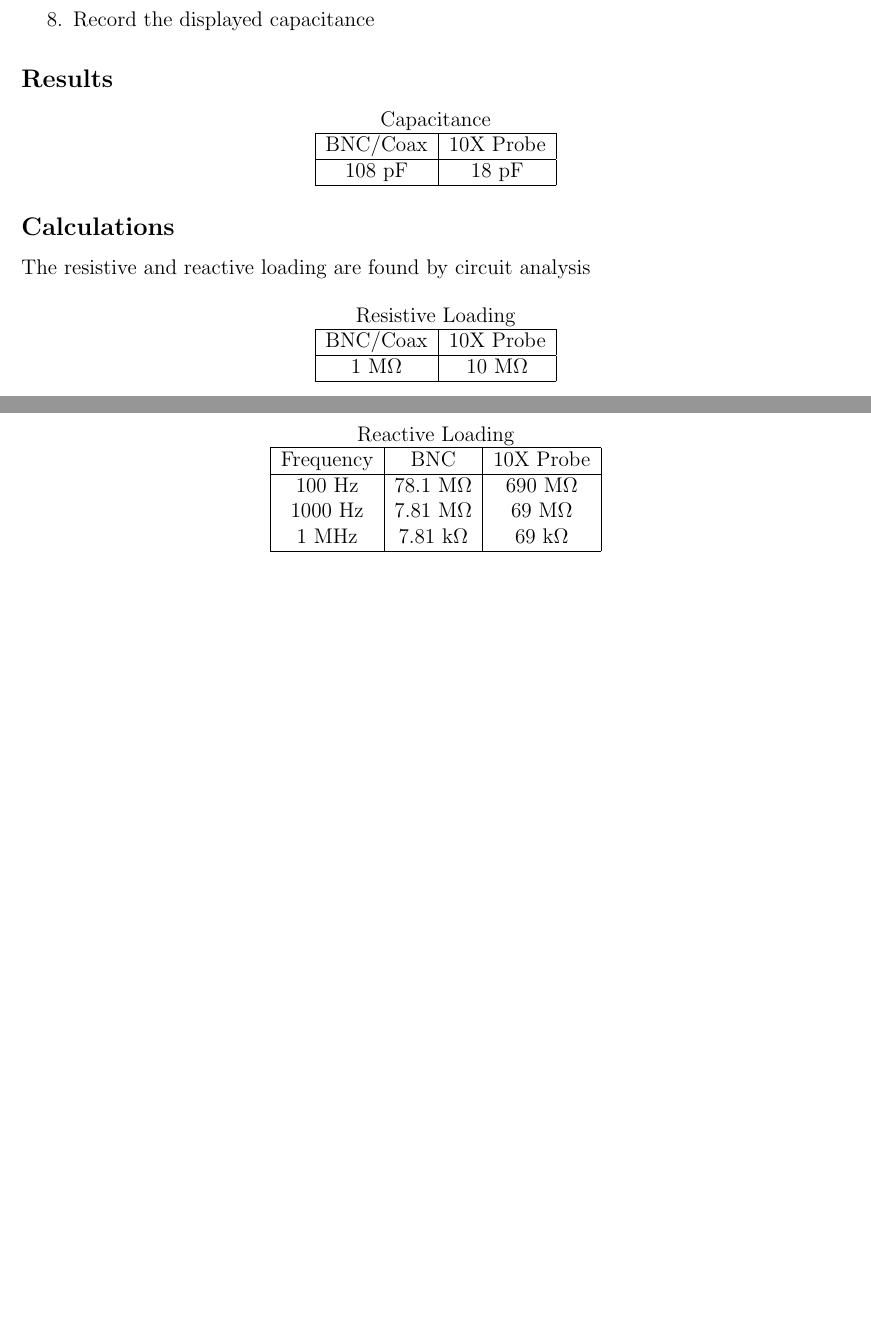
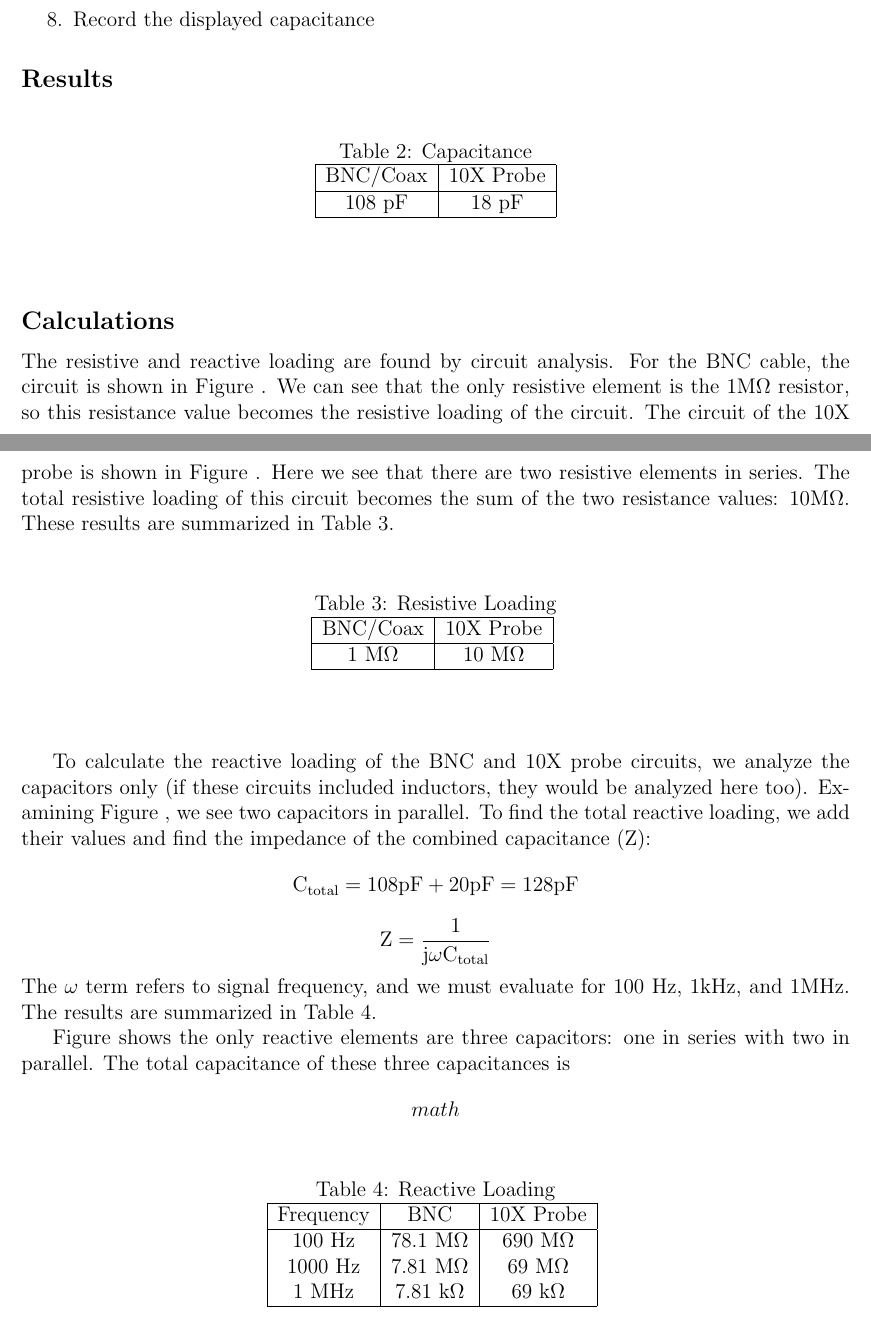
Before and after one commit to courtneykeeler/E153_Labs, a LaTeX document (E153_1.tex): two parts of pages 3 and 4 of 4, joined at a grey line, cut so that both start at the same text, the shorter picture padded with empty space. Compiled offline with pdfLaTeX.

Commit message:
continuing to add prose, we need to make circuits of the BNC and 10X probe for section B.1

```diff
--- a/E153_1.tex
+++ b/E153_1.tex
@@ -68,8 +68,9 @@ Table \ref{table:SinWave} shows that the analog scope is favored for high freque
 \end{enumerate}
 \subsection*{Results}
 \begin{center}
-
-Capacitance\\
+\begin{table}[ht]
+\caption{Capacitance}
+\centering
 	\begin{tabular}{| c | c |}
 	\hline
 
@@ -79,13 +80,20 @@ Capacitance\\
 
 	\hline
 	\end{tabular}
+\end{table}
 \end{center}
 
 \subsection*{Calculations}
-The resistive and reactive loading are found by circuit analysis
+The resistive and reactive loading are found by circuit analysis. For the BNC cable, the circuit is shown in Figure
+%\ref{BNCcircuit}
+. We can see that the only resistive element is the 1M$\Omega$ resistor, so this resistance value becomes the resistive loading of the circuit. The circuit of the 10X probe is shown in Figure
+%\ref{10Xprobe}
+. Here we see that there are two resistive elements in series. The total resistive loading of this circuit becomes the sum of the two resistance values: 10M$\Omega$. These results are summarized in Table \ref{table:ResistiveLoading}.
 
 \begin{center}
-Resistive Loading\\
+\begin{table}[ht]
+\caption{Resistive Loading} % title of Table
+\centering
 	\begin{tabular}{| c | c |}
 	\hline
 
@@ -95,21 +103,40 @@ Resistive Loading\\
 
 	\hline
 	\end{tabular}
+	\label{table:ResistiveLoading}
+\end{table}
 \end{center}
 
+To calculate the reactive loading of the BNC and 10X probe circuits, we analyze the capacitors only (if these circuits included inductors, they would be analyzed here too). Examining Figure
+%\ref{BNCcircuit}
+, we see two capacitors in parallel. To find the total reactive loading, we add their values and find the impedance of the combined capacitance (Z):
+$$ \text{C}_{\text{total}} = 108 \text{pF} + 20 \text{pF} = 128 \text{pF} $$
+$$ \text{Z} = \frac{1}{\text{j}\omega\text{C}_{\text{total}}} $$
+The $\omega$ term refers to signal frequency, and we must evaluate for 100 Hz, 1kHz, and 1MHz. The results are summarized in Table \ref{table:ReactiveLoading}.
+
+Figure
+%\ref{10Xprobe}
+ shows the only reactive elements are three capacitors: one in series with two in parallel.
+ %actually having the figures will make explanation much easier (using C1, C2, etc)
+The total capacitance of these three capacitances is
+$$ math $$
+
+
 \begin{center}
-Reactive Loading\\
+\begin{table}[ht]
+\caption{Reactive Loading}
+\centering
 	\begin{tabular}{| c | c | c |}
 	\hline
-
 	Frequency & BNC & 10X Probe \\
 	\hline
 	100 Hz & 78.1 M$\Omega$ & 690 M$\Omega$\\
 	1000 Hz & 7.81 M$\Omega$ & 69 M$\Omega$\\
 	1 MHz & 7.81 k$\Omega$ & 69 k$\Omega$\\
-
 	\hline
 	\end{tabular}
+	\label{table:ReactiveLoading}
+\end{table}
 \end{center}
 
 \section*{Section B.2: The 10X Scope Probe}
```
